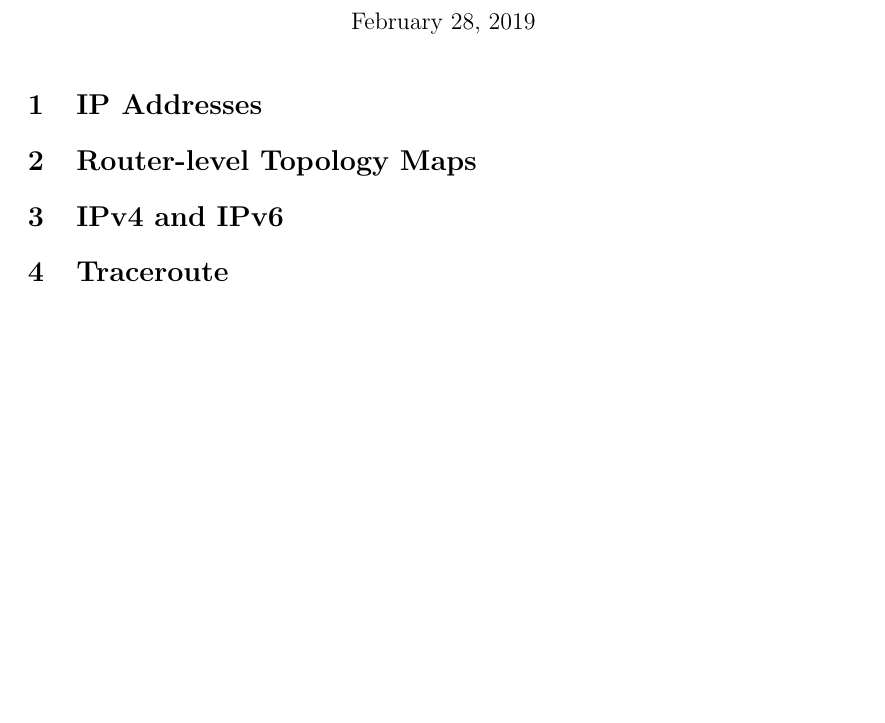
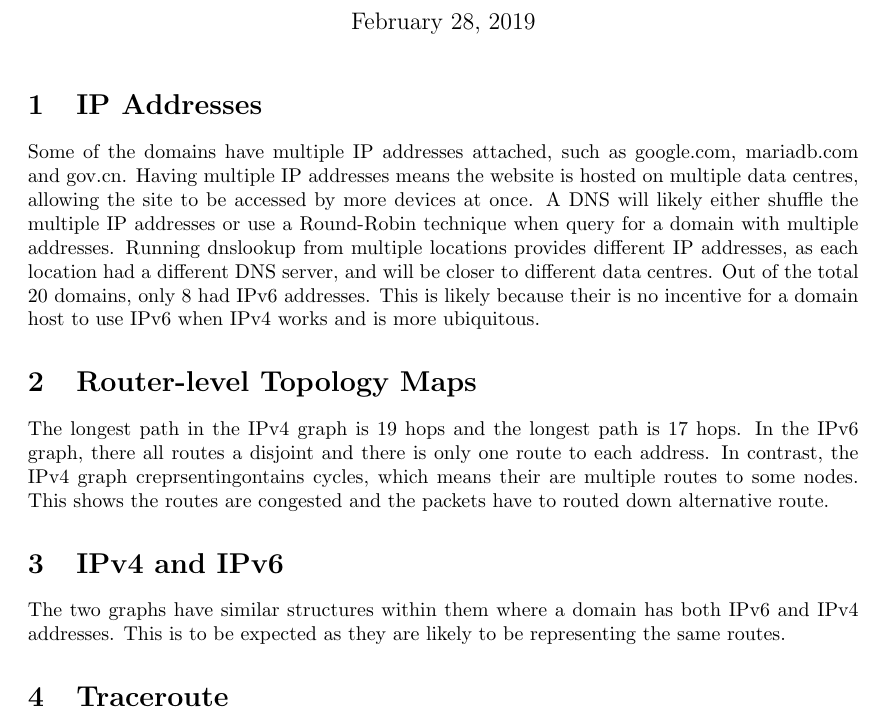
Before and after one commit to themadprofessor/UniWork, a LaTeX document (NET/dnslookup/report.tex): part of the page before the commit and part of page 1 of 2 after it, cut so that both start at the same text, the shorter picture padded with empty space. Compiled offline with pdfLaTeX.

Commit message:
Continue with net report

```diff
--- a/NET/dnslookup/report.tex
+++ b/NET/dnslookup/report.tex
@@ -19,10 +19,25 @@
     \maketitle
 
     \section{IP Addresses}\label{sec:ip-addresses}
+    Some of the domains have multiple IP addresses attached, such as google.com, mariadb.com and gov.cn.
+    Having multiple IP addresses means the website is hosted on multiple data centres, allowing the site to be accessed
+    by more devices at once.
+    A DNS will likely either shuffle the multiple IP addresses or use a Round-Robin technique when query for a domain
+    with multiple addresses.
+    Running dnslookup from multiple locations provides different IP addresses, as each location had a different DNS
+    server, and will be closer to different data centres.
+    Out of the total 20 domains, only 8 had IPv6 addresses.
+    This is likely because their is no incentive for a domain host to use IPv6 when IPv4 works and is more ubiquitous.
 
     \section{Router-level Topology Maps}\label{sec:router-level-topology-maps}
+    The longest path in the IPv4 graph is 19 hops and the longest path is 17 hops.
+    In the IPv6 graph, there all routes a disjoint and there is only one route to each address.
+    In contrast, the IPv4 graph creprsentingontains cycles, which means their are multiple routes to some nodes.
+    This shows the routes are congested and the packets have to routed down alternative route.
 
     \section{IPv4 and IPv6}\label{sec:ipv4-and-ipv6}
+    The two graphs have similar structures within them where a domain has both IPv6 and IPv4 addresses.
+    This is to be expected as they are likely to be representing the same routes.
 
     \section{Traceroute}\label{sec:traceroute}
     Traceroute is a networking tool for find the path between two devices on the Internet.
```
